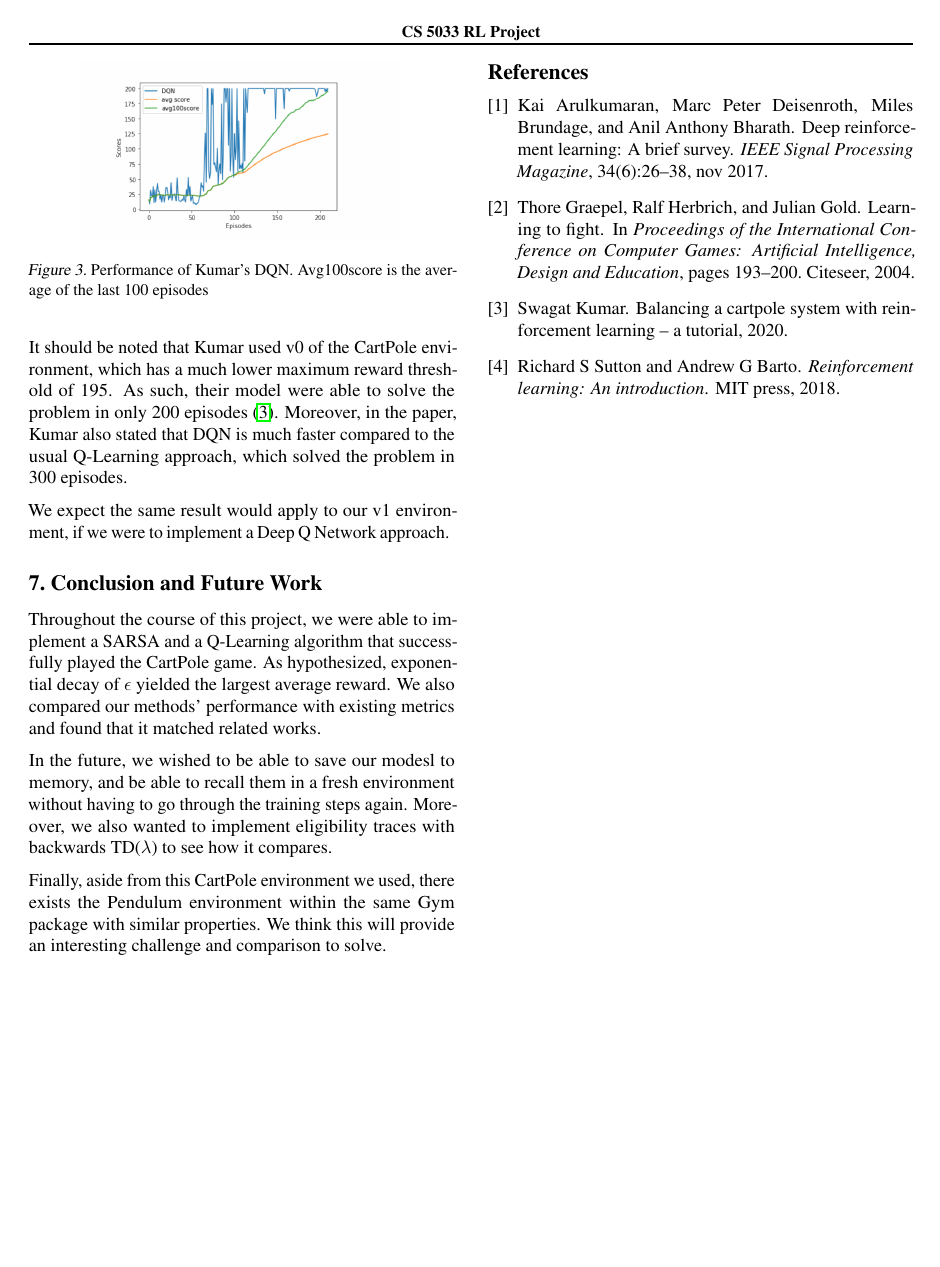
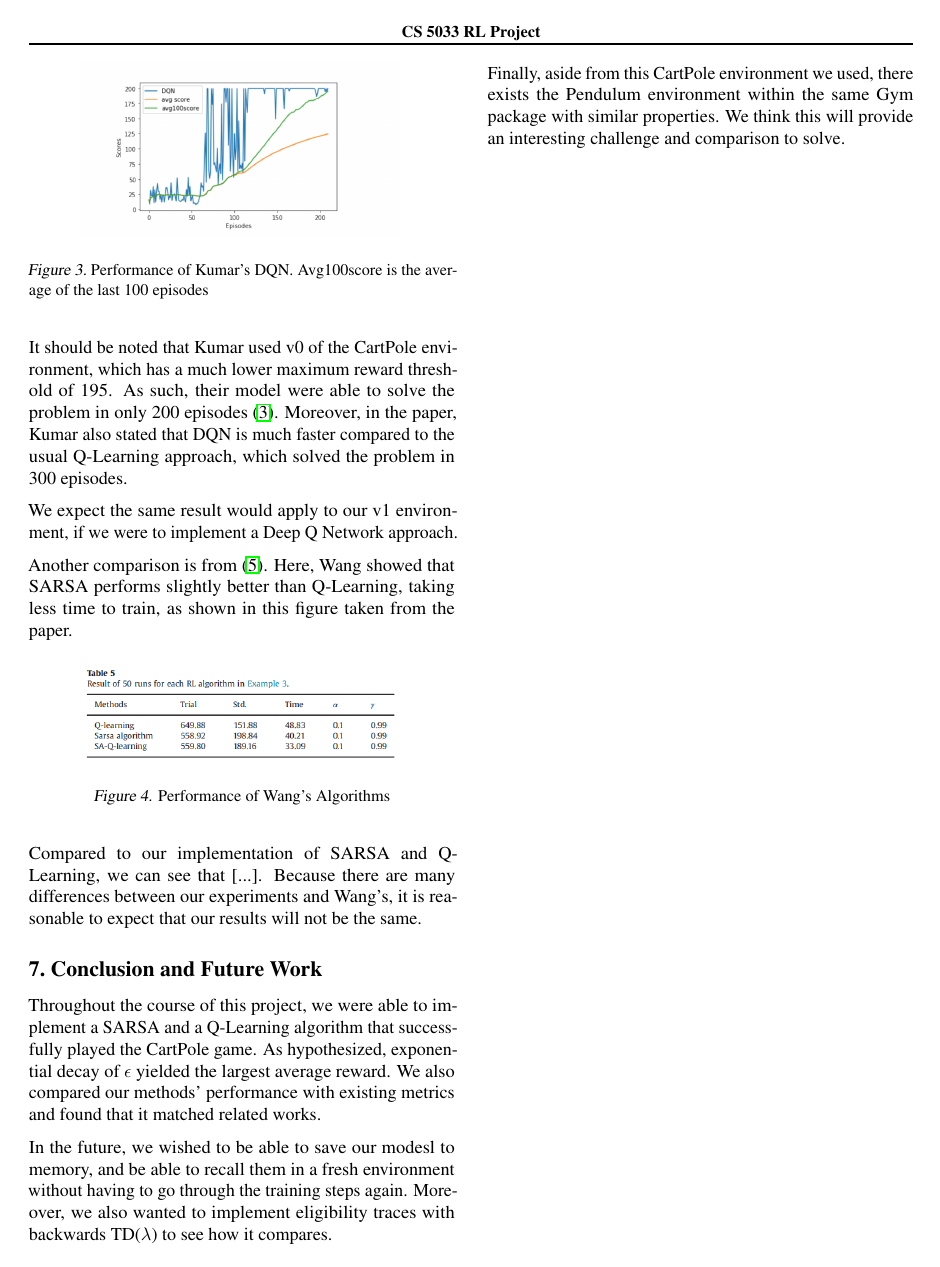
Before and after one commit to khoicodesthings/RLProject, a LaTeX document (final-report/main.tex, which reads final-report/comparison.tex): page 3 of 3 before the commit and page 3 of 4 after it. Compiled offline with pdfLaTeX.

Commit message:
Updaing comparison and add reference

```diff
--- a/final-report/comparison.tex
+++ b/final-report/comparison.tex
@@ -14,3 +14,15 @@
 DQN is much faster compared to the usual Q-Learning approach, which solved the problem in 300 episodes.
 
 We expect the same result would apply to our v1 environment, if we were to implement a Deep Q Network approach.
+
+Another comparison is from~\citep{wang2013backward}. Here, Wang showed that SARSA performs slightly better than Q-Learning, taking less time to train, as shown
+in this figure taken from the paper.
+
+\begin{figure}[H] %h forces the figure to be inserted right here
+    \centering
+    \includegraphics[width=0.75\linewidth]{wang-table.png}
+    \caption{Performance of Wang's Algorithms}
+\end{figure}
+
+Compared to our implementation of SARSA and Q-Learning, we can see that [...]. Because there are many differences between our
+experiments and Wang's, it is reasonable to expect that our results will not be the same.
```
Also changed, not shown: final-report/references.bib (+11 -0 lines), final-report/main.pdf, final-report/wang-table.png (added), 3 other files.
